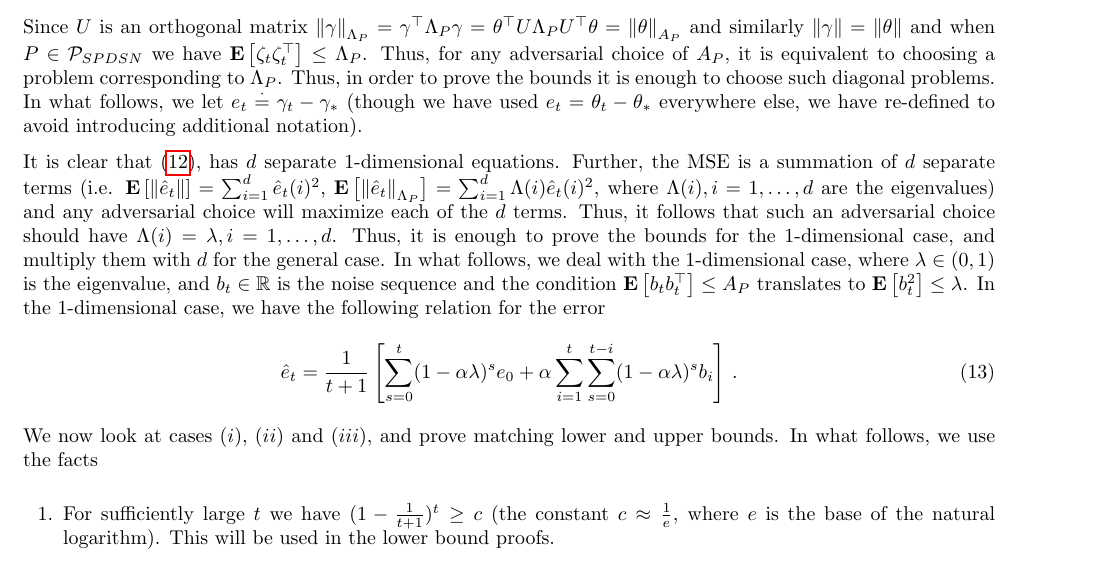
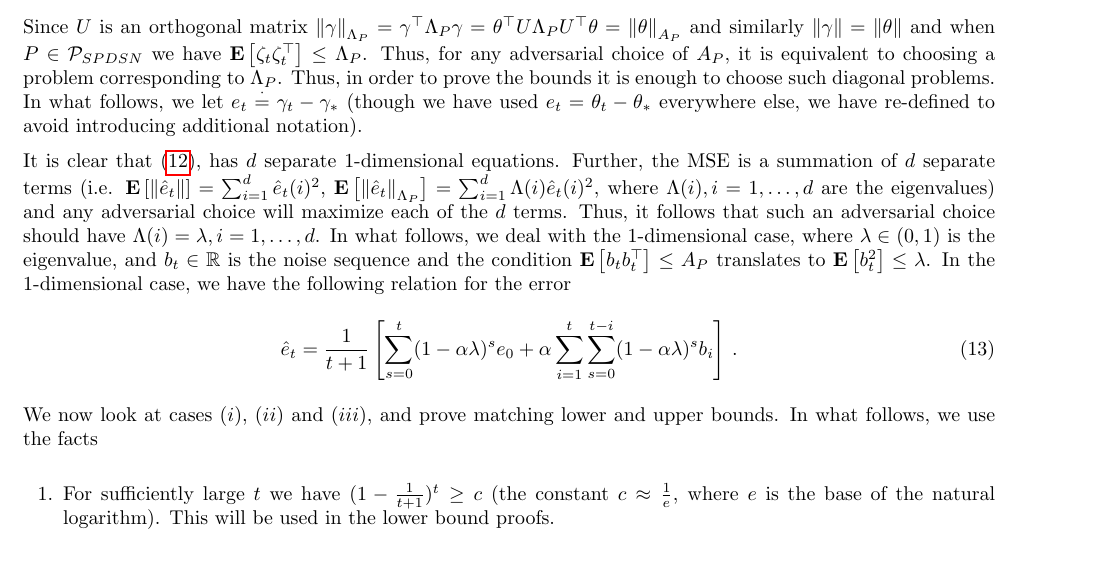
Before and after one commit to chandrurec5/flsa_aistats, a LaTeX paper (flsa.tex, which reads linal.tex): part of page 17 of 20, cut so that both start at the same text. Compiled offline with pdfLaTeX.

Commit message:
minor_edit

```diff
--- a/linal.tex
+++ b/linal.tex
@@ -525,7 +525,7 @@ For any $P$ in $\SPD$ or $\SPDSN$, \todoc{Class names need to be updated and we
 \end{align}
 Since $U$ is an orthogonal matrix $\norm{\gamma}_{\Lambda_P}=\gamma^\top \Lambda_P \gamma= \theta^\top U \Lambda_P U^\top \theta=\norm{\theta}_{A_P}$ and similarly $\norm{\gamma}=\norm{\theta}$ and when $P\in \P_{SPDSN}$ we have $\EE{\zeta_t \zeta_t^\top}\leq \Lambda_P$. Thus, for any adversarial choice of $A_P$, it is equivalent to choosing a problem corresponding to $\Lambda_P$. Thus, in order to prove the bounds it is enough to choose such diagonal problems. In what follows, we let $e_t\eqdef\gamma_t-\gamma_*$ (though we have used $e_t=\theta_t-\ts$ everywhere else, we have re-defined to avoid introducing additional notation).
 
-It is clear that \eqref{eq:gamrec}, has $d$ separate $1$-dimensional equations. Further, the MSE is a summation of $d$ separate terms (i.e. $\EE{\norm{\eh_t}}=\sum_{i=1}^d \eh_t(i)^2$, $\EE{\norm{\eh_t}_{\Lambda_P}}=\sum_{i=1}^d \Lambda(i) \eh_t(i)^2$, where $\Lambda(i),i=1,\ldots, d$ are the eigenvalues) and any adversarial choice will maximize each of the $d$ terms. Thus, it follows that such an adversarial choice should have $\Lambda(i)=\lambda, i=1,\ldots, d$. Thus, it is enough to prove the bounds for the $1$-dimensional case, and multiply them with $d$ for the general case. In what follows, we deal with the $1$-dimensional case, where $\lambda\in (0,1)$ is the eigenvalue, and $b_t\in \R$ is the noise sequence and the condition $\EE{b_tb_t^\top}\leq A_P$ translates to $\EE{b_t^2}\leq \lambda$. In the $1$-dimensional case, we have the following relation for the error
+It is clear that \eqref{eq:gamrec}, has $d$ separate $1$-dimensional equations. Further, the MSE is a summation of $d$ separate terms (i.e. $\EE{\norm{\eh_t}}=\sum_{i=1}^d \eh_t(i)^2$, $\EE{\norm{\eh_t}_{\Lambda_P}}=\sum_{i=1}^d \Lambda(i) \eh_t(i)^2$, where $\Lambda(i),i=1,\ldots, d$ are the eigenvalues) and any adversarial choice will maximize each of the $d$ terms. Thus, it follows that such an adversarial choice should have $\Lambda(i)=\lambda, i=1,\ldots, d$. In what follows, we deal with the $1$-dimensional case, where $\lambda\in (0,1)$ is the eigenvalue, and $b_t\in \R$ is the noise sequence and the condition $\EE{b_tb_t^\top}\leq A_P$ translates to $\EE{b_t^2}\leq \lambda$. In the $1$-dimensional case, we have the following relation for the error
 \begin{align}\label{eq:onederr}
 \eh_t=\frac{1}{t+1}\left[\sum_{s=0}^t (1-\alpha \lambda)^s e_0+ \alpha \sum_{i=1}^t \sum_{s=0}^{t-i} (1-\alpha \lambda)^s b_i\right]\,.
 \end{align}
```
